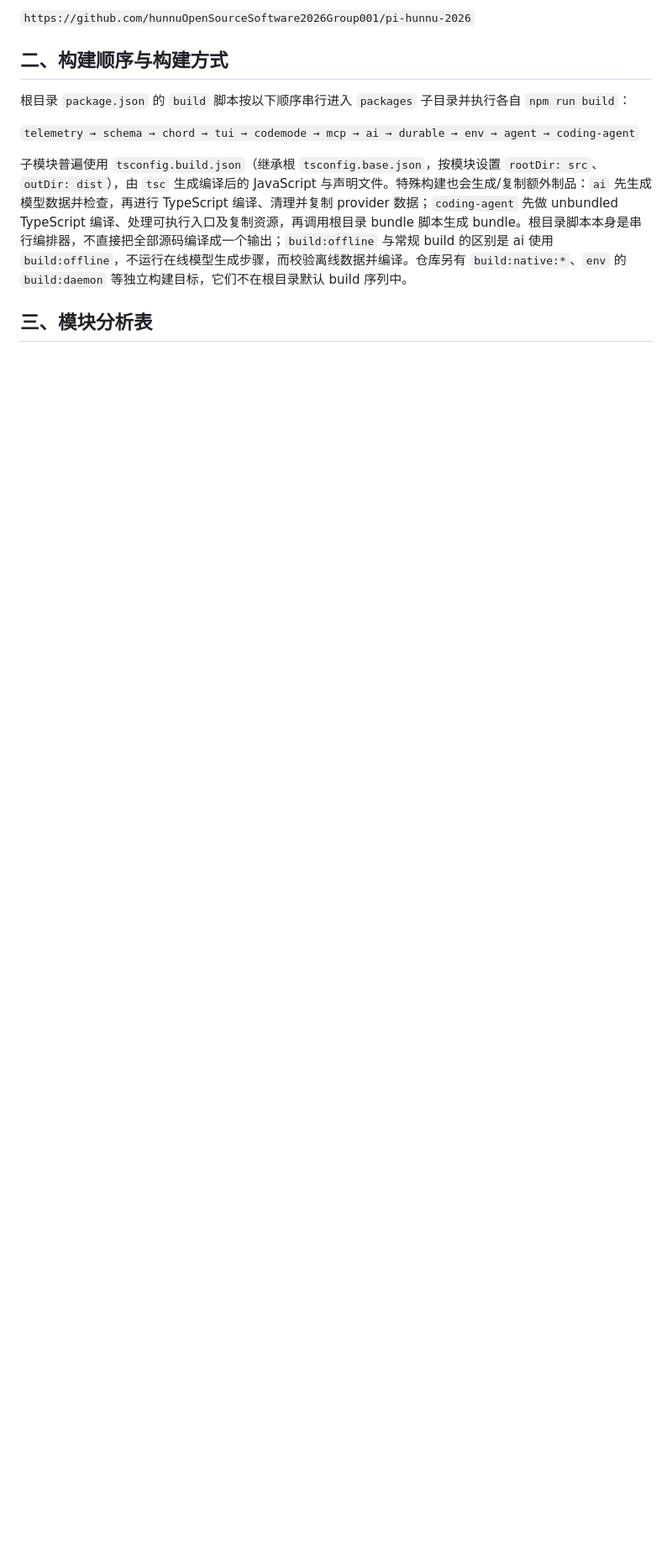
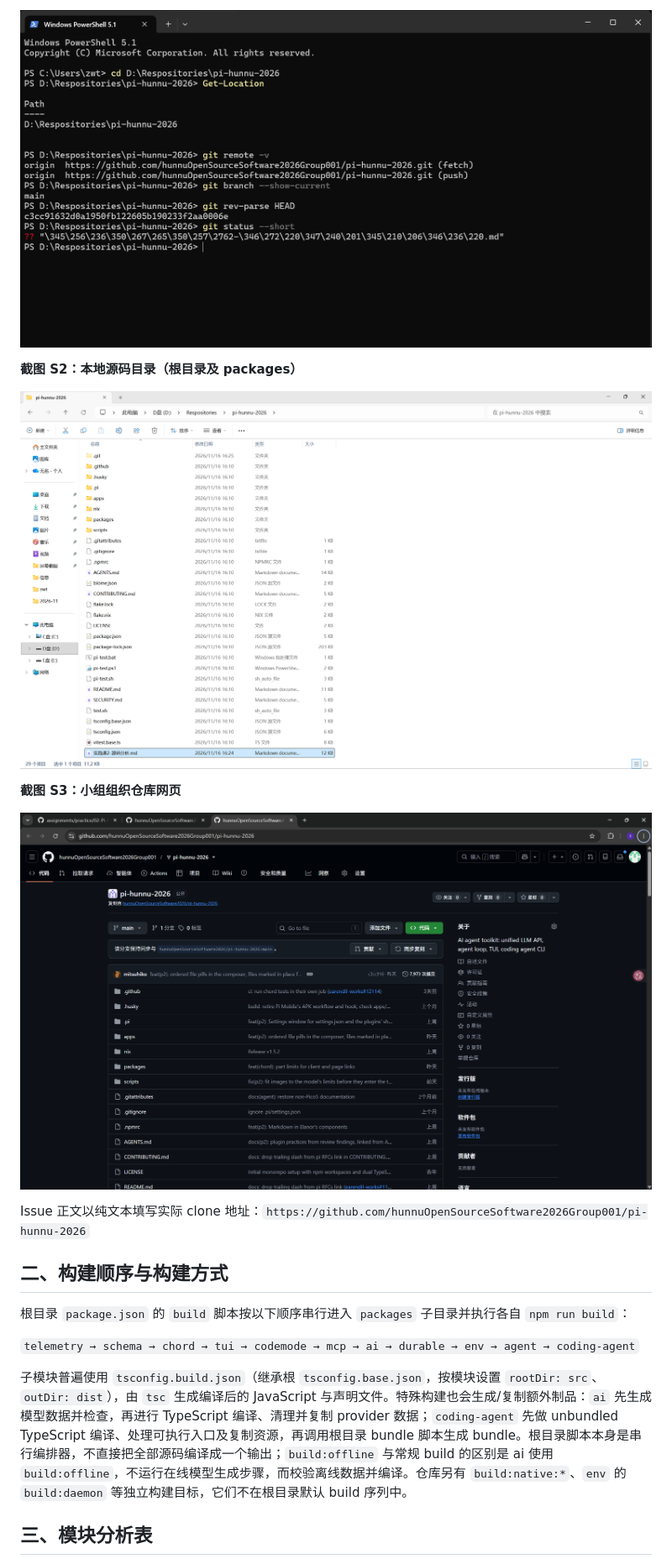
Before and after one commit to hunnuOpenSourceSoftware2026Group001/wentao-2333_Work, a Markdown page: 实践课2/报告.md, the part around one of its changes. Shown at 84% size. Drawn GitHub-style; pictures changed too: 实践课2/screenshots/s1.png (added), 实践课2/screenshots/s2.png (added), 实践课2/screenshots/s3.png (added); blank space fills up the shorter version.

```diff
--- a/实践课2/报告.md
+++ b/实践课2/报告.md
@@ -22,5 +29,15 @@ Issue 正文应以纯文本填写实际 clone 地址：
 
-`https://github.com/hunnuOpenSourceSoftware2026Group001/pi-hunnu-2026`
+![S1 源码来源与版本](./screenshots/s1.png)
+
+**截图 S2：本地源码目录（根目录及 packages）**
+
+![S2 本地源码目录](./screenshots/s2.png)
+
+**截图 S3：小组组织仓库网页**
+
+![S3 组织仓库页面](./screenshots/s3.png)
+
+Issue 正文以纯文本填写实际 clone 地址：`https://github.com/hunnuOpenSourceSoftware2026Group001/pi-hunnu-2026`
 
 ## 二、构建顺序与构建方式
 
```
Also changed, not shown: other parts of 实践课2/报告.md (+56 -31 lines), README.md (+8 -2 lines), 1 other file.
